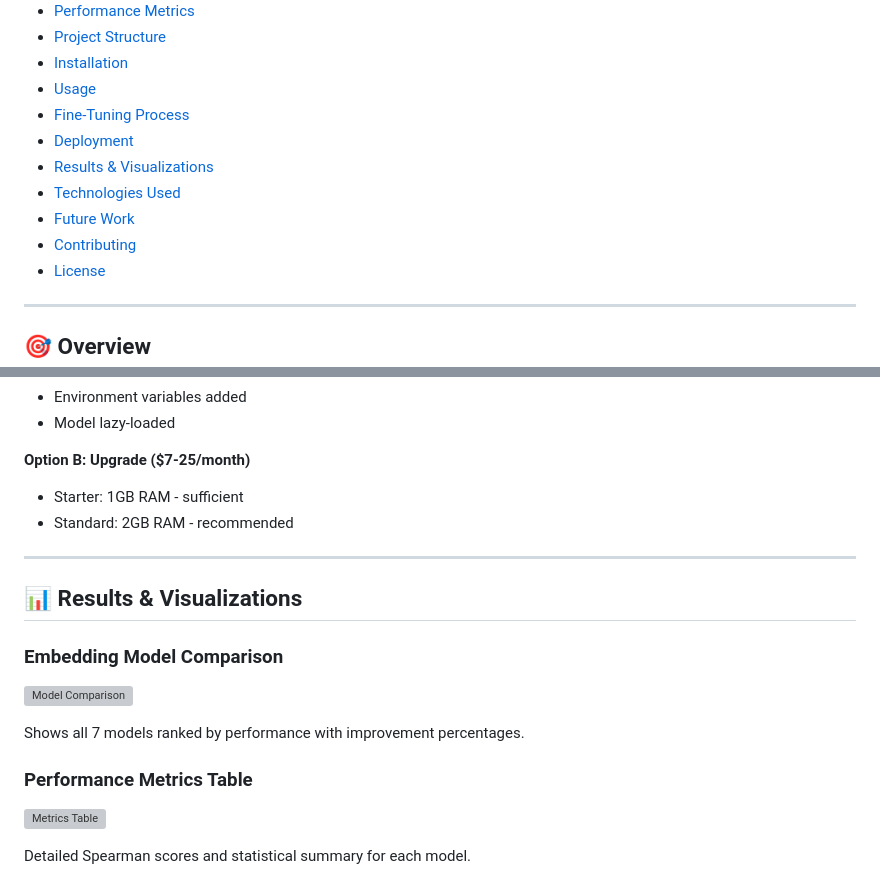
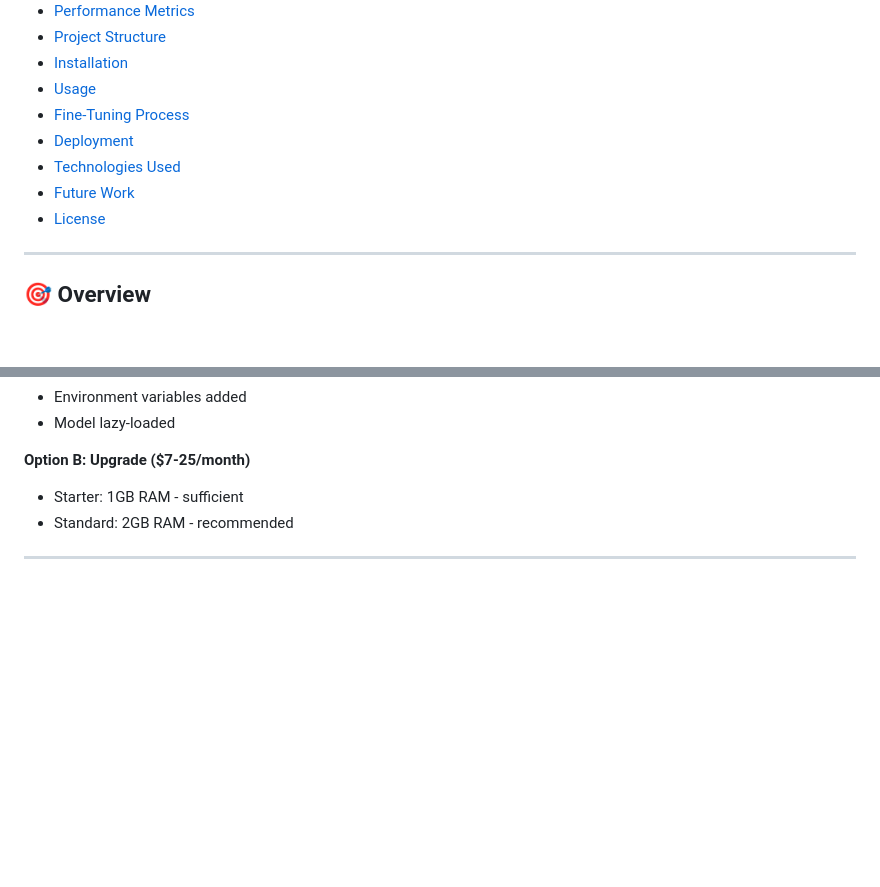
Before and after one commit to yogvidwankhede/HealthMate-AI, a Markdown page: README.md, 2 parts joined by grey strips. GitHub-like rendering; blank space fills up the shorter version; grey boxes are pictures that could not be loaded.

```diff
--- a/README.md
+++ b/README.md
@@ -18,10 +18,8 @@
 - [Usage](#-usage)
 - [Fine-Tuning Process](#-fine-tuning-process)
 - [Deployment](#-deployment)
-- [Results & Visualizations](#-results--visualizations)
 - [Technologies Used](#-technologies-used)
 - [Future Work](#-future-work)
-- [Contributing](#-contributing)
 - [License](#-license)
 
 ---
@@ -472,17 +470,3 @@ If deployment fails with "Out of memory":
 
 ---
 
-## 📊 Results & Visualizations
-
-### Embedding Model Comparison
-
-![Model Comparison](all_models_comprehensive_comparison.png)
-
-Shows all 7 models ranked by performance with improvement percentages.
-
-### Performance Metrics Table
-
-![Metrics Table](presentation_slide_2_metrics.png)
-
-Detailed Spearman scores and statistical summary for each model.
-
```
Also changed, not shown: other parts of README.md (+0 -57 lines).
